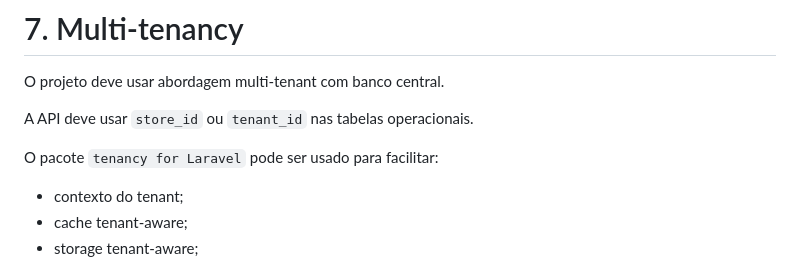
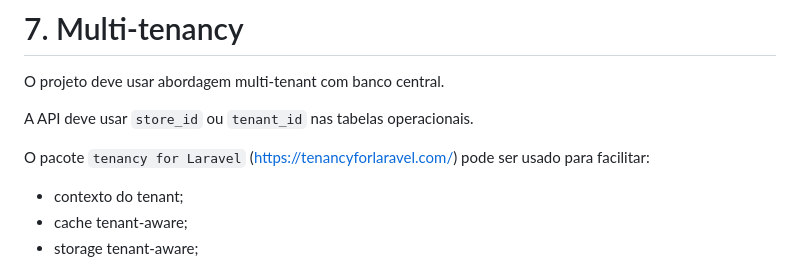
Before and after one commit to F2-Sistemas/marketplace-auto-multi-loja, a Markdown page: detalhamento-inicial-do-projeto.md, the part around the change. Rendered like a GitHub page.

Commit message:
docs: add official website link for tenancy for Laravel package in project documentation

```diff
--- a/detalhamento-inicial-do-projeto.md
+++ b/detalhamento-inicial-do-projeto.md
@@ -236,7 +236,7 @@ O projeto deve usar abordagem multi-tenant com banco central.
 
 A API deve usar `store_id` ou `tenant_id` nas tabelas operacionais.
 
-O pacote `tenancy for Laravel` pode ser usado para facilitar:
+O pacote `tenancy for Laravel` (https://tenancyforlaravel.com/) pode ser usado para facilitar:
 
 * contexto do tenant;
 * cache tenant-aware;
```
